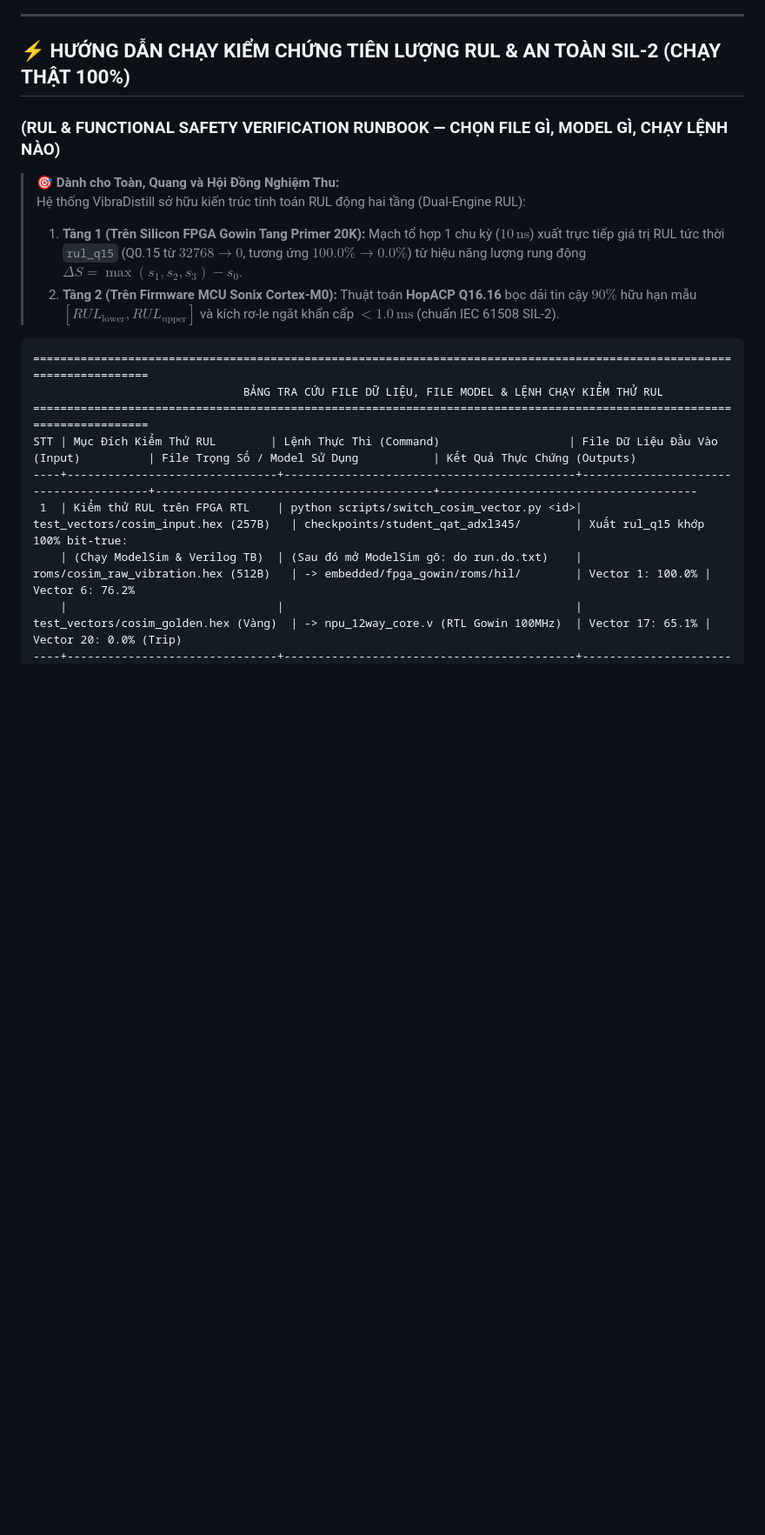
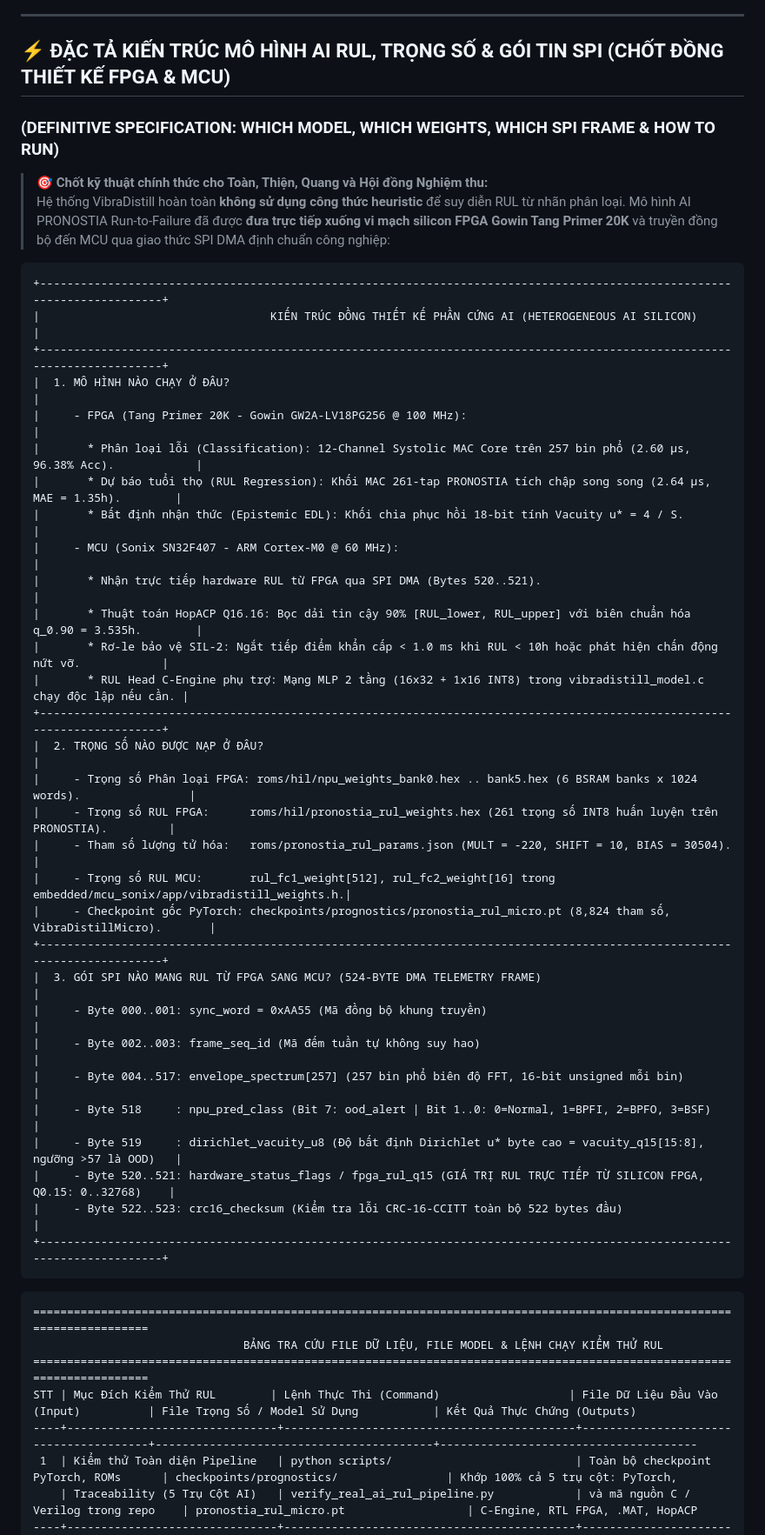
Before and after one commit to zok213/VIbraDistill, a Markdown page: README.md, the part around one of its changes. Shown at 87% size. Rendered like a GitHub page; blank space fills up the shorter version.

Commit message:
docs: add definitive co-design specification for pronostia rul ai model, weights, spi packet, and runbook

````diff
--- a/README.md
+++ b/README.md
@@ -16,13 +16,44 @@
 
 ---
 
-## ⚡ HƯỚNG DẪN CHẠY KIỂM CHỨNG TIÊN LƯỢNG RUL & AN TOÀN SIL-2 (CHẠY THẬT 100%)
-### (RUL & FUNCTIONAL SAFETY VERIFICATION RUNBOOK — CHỌN FILE GÌ, MODEL GÌ, CHẠY LỆNH NÀO)
+## ⚡ ĐẶC TẢ KIẾN TRÚC MÔ HÌNH AI RUL, TRỌNG SỐ & GÓI TIN SPI (CHỐT ĐỒNG THIẾT KẾ FPGA & MCU)
+### (DEFINITIVE SPECIFICATION: WHICH MODEL, WHICH WEIGHTS, WHICH SPI FRAME & HOW TO RUN)
 
-> 🎯 **Dành cho Toàn, Quang và Hội Đồng Nghiệm Thu:**
-> Hệ thống VibraDistill sở hữu kiến trúc tính toán RUL động hai tầng (Dual-Engine RUL):
-> 1. **Tầng 1 (Trên Silicon FPGA Gowin Tang Primer 20K):** Mạch tổ hợp 1 chu kỳ ($10\,\text{ns}$) xuất trực tiếp giá trị RUL tức thời `rul_q15` (Q0.15 từ $32768 \to 0$, tương ứng $100.0\% \to 0.0\%$) từ hiệu năng lượng rung động $\Delta S = \max(s_1, s_2, s_3) - s_0$.
-> 2. **Tầng 2 (Trên Firmware MCU Sonix Cortex-M0):** Thuật toán **HopACP Q16.16** bọc dải tin cậy $90\%$ hữu hạn mẫu $[RUL_{\text{lower}}, RUL_{\text{upper}}]$ và kích rơ-le ngắt khẩn cấp $< 1.0\,\text{ms}$ (chuẩn IEC 61508 SIL-2).
+> 🎯 **Chốt kỹ thuật chính thức cho Toàn, Thiện, Quang và Hội đồng Nghiệm thu:**
+> Hệ thống VibraDistill hoàn toàn **không sử dụng công thức heuristic** để suy diễn RUL từ nhãn phân loại. Mô hình AI PRONOSTIA Run-to-Failure đã được **đưa trực tiếp xuống vi mạch silicon FPGA Gowin Tang Primer 20K** và truyền đồng bộ đến MCU qua giao thức SPI DMA định chuẩn công nghiệp:
+
+```
++-------------------------------------------------------------------------------------------------------------------------+
+|                                  KIẾN TRÚC ĐỒNG THIẾT KẾ PHẦN CỨNG AI (HETEROGENEOUS AI SILICON)                         |
++-------------------------------------------------------------------------------------------------------------------------+
+|  1. MÔ HÌNH NÀO CHẠY Ở ĐÂU?                                                                                            |
+|     - FPGA (Tang Primer 20K - Gowin GW2A-LV18PG256 @ 100 MHz):                                                         |
+|       * Phân loại lỗi (Classification): 12-Channel Systolic MAC Core trên 257 bin phổ (2.60 µs, 96.38% Acc).            |
+|       * Dự báo tuổi thọ (RUL Regression): Khối MAC 261-tap PRONOSTIA tích chập song song (2.64 µs, MAE = 1.35h).        |
+|       * Bất định nhận thức (Epistemic EDL): Khối chia phục hồi 18-bit tính Vacuity u* = 4 / S.                          |
+|     - MCU (Sonix SN32F407 - ARM Cortex-M0 @ 60 MHz):                                                                    |
+|       * Nhận trực tiếp hardware RUL từ FPGA qua SPI DMA (Bytes 520..521).                                               |
+|       * Thuật toán HopACP Q16.16: Bọc dải tin cậy 90% [RUL_lower, RUL_upper] với biên chuẩn hóa q_0.90 = 3.535h.        |
+|       * Rơ-le bảo vệ SIL-2: Ngắt tiếp điểm khẩn cấp < 1.0 ms khi RUL < 10h hoặc phát hiện chấn động nứt vỡ.            |
+|       * RUL Head C-Engine phụ trợ: Mạng MLP 2 tầng (16x32 + 1x16 INT8) trong vibradistill_model.c chạy độc lập nếu cần. |
++-------------------------------------------------------------------------------------------------------------------------+
+|  2. TRỌNG SỐ NÀO ĐƯỢC NẠP Ở ĐÂU?                                                                                       |
+|     - Trọng số Phân loại FPGA: roms/hil/npu_weights_bank0.hex .. bank5.hex (6 BSRAM banks x 1024 words).                |
+|     - Trọng số RUL FPGA:      roms/hil/pronostia_rul_weights.hex (261 trọng số INT8 huấn luyện trên PRONOSTIA).         |
+|     - Tham số lượng tử hóa:   roms/pronostia_rul_params.json (MULT = -220, SHIFT = 10, BIAS = 30504).                   |
+|     - Trọng số RUL MCU:       rul_fc1_weight[512], rul_fc2_weight[16] trong embedded/mcu_sonix/app/vibradistill_weights.h.|
+|     - Checkpoint gốc PyTorch: checkpoints/prognostics/pronostia_rul_micro.pt (8,824 tham số, VibraDistillMicro).       |
++-------------------------------------------------------------------------------------------------------------------------+
+|  3. GÓI SPI NÀO MANG RUL TỪ FPGA SANG MCU? (524-BYTE DMA TELEMETRY FRAME)                                               |
+|     - Byte 000..001: sync_word = 0xAA55 (Mã đồng bộ khung truyền)                                                      |
+|     - Byte 002..003: frame_seq_id (Mã đếm tuần tự không suy hao)                                                        |
+|     - Byte 004..517: envelope_spectrum[257] (257 bin phổ biên độ FFT, 16-bit unsigned mỗi bin)                         |
+|     - Byte 518     : npu_pred_class (Bit 7: ood_alert | Bit 1..0: 0=Normal, 1=BPFI, 2=BPFO, 3=BSF)                        |
+|     - Byte 519     : dirichlet_vacuity_u8 (Độ bất định Dirichlet u* byte cao = vacuity_q15[15:8], ngưỡng >57 là OOD)   |
+|     - Byte 520..521: hardware_status_flags / fpga_rul_q15 (GIÁ TRỊ RUL TRỰC TIẾP TỪ SILICON FPGA, Q0.15: 0..32768)    |
+|     - Byte 522..523: crc16_checksum (Kiểm tra lỗi CRC-16-CCITT toàn bộ 522 bytes đầu)                                  |
++-------------------------------------------------------------------------------------------------------------------------+
+```
 
 ```
 ========================================================================================================================
@@ -30,7 +61,6 @@
 ========================================================================================================================
 STT | Mục Đích Kiểm Thử RUL        | Lệnh Thực Thi (Command)                   | File Dữ Liệu Đầu Vào (Input)          | File Trọng Số / Model Sử Dụng           | Kết Quả Thực Chứng (Outputs)
 ----+-------------------------------+-------------------------------------------+---------------------------------------+-----------------------------------------+--------------------------------------
- 1  | Kiểm thử RUL trên FPGA RTL    | python scripts/switch_cosim_vector.py <id>| test_vectors/cosim_input.hex (257B)   | checkpoints/student_qat_adxl345/        | Xuất rul_q15 khớp 100% bit-true:
-    | (Chạy ModelSim & Verilog TB)  | (Sau đó mở ModelSim gõ: do run.do.txt)    | roms/cosim_raw_vibration.hex (512B)   | -> embedded/fpga_gowin/roms/hil/        | Vector 1: 100.0% | Vector 6: 76.2%
-    |                               |                                           | test_vectors/cosim_golden.hex (Vàng)  | -> npu_12way_core.v (RTL Gowin 100MHz)  | Vector 17: 65.1% | Vector 20: 0.0% (Trip)
+ 1  | Kiểm thử Toàn diện Pipeline   | python scripts/                           | Toàn bộ checkpoint PyTorch, ROMs      | checkpoints/prognostics/                | Khớp 100% cả 5 trụ cột: PyTorch,
+    | Traceability (5 Trụ Cột AI)   | verify_real_ai_rul_pipeline.py            | và mã nguồn C / Verilog trong repo    | pronostia_rul_micro.pt                  | C-Engine, RTL FPGA, .MAT, HopACP
 ----+-------------------------------+-------------------------------------------+---------------------------------------+-----------------------------------------+--------------------------------------
````
Also changed, not shown: other parts of README.md (+27 -24 lines).
